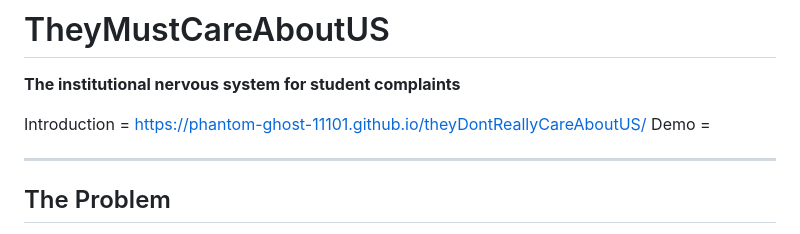
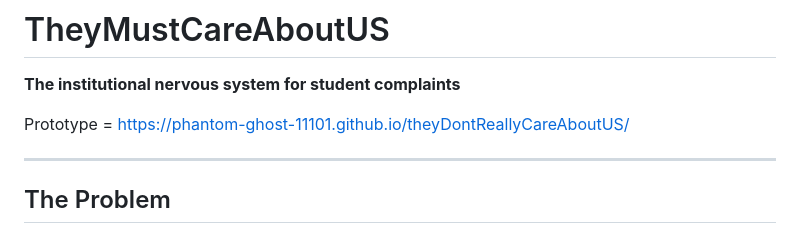
Before and after one commit to PhaNtoM-GHosT-11101/theyDontReallyCareAboutUS, a Markdown page: README.md, the part around the change. GitHub-like rendering.

```diff
--- a/README.md
+++ b/README.md
@@ -2,8 +2,7 @@
 
 **The institutional nervous system for student complaints**
 
-Introduction = https://phantom-ghost-11101.github.io/theyDontReallyCareAboutUS/
-Demo =
+Prototype = https://phantom-ghost-11101.github.io/theyDontReallyCareAboutUS/
 
 ---
 
```
